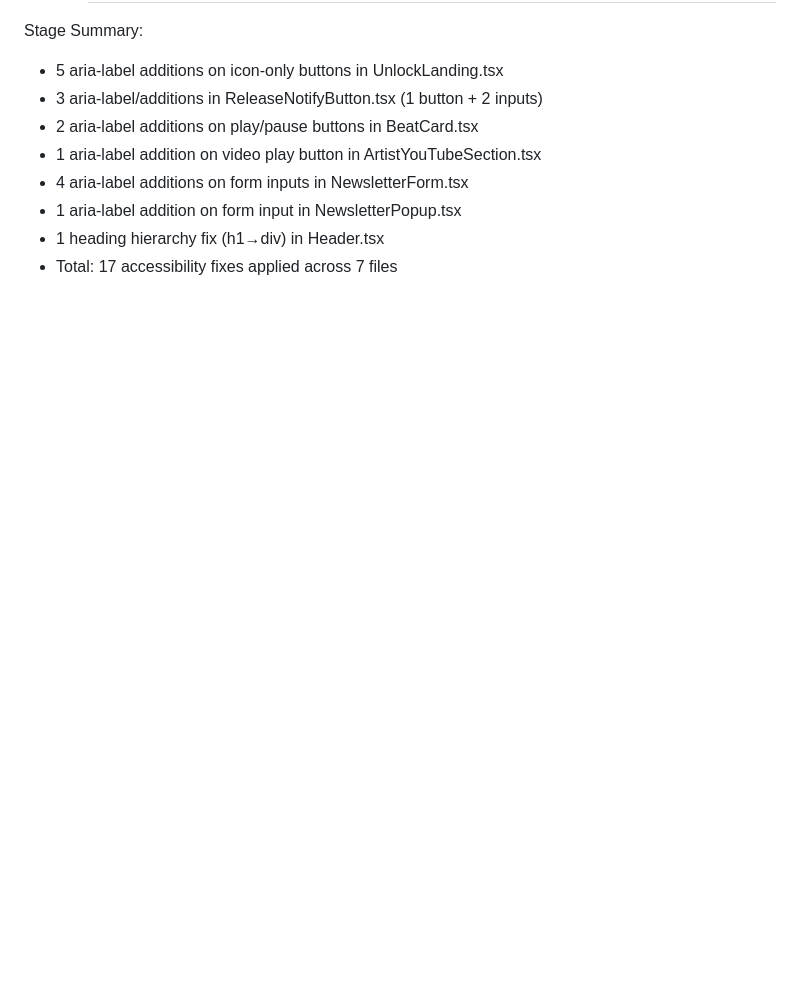
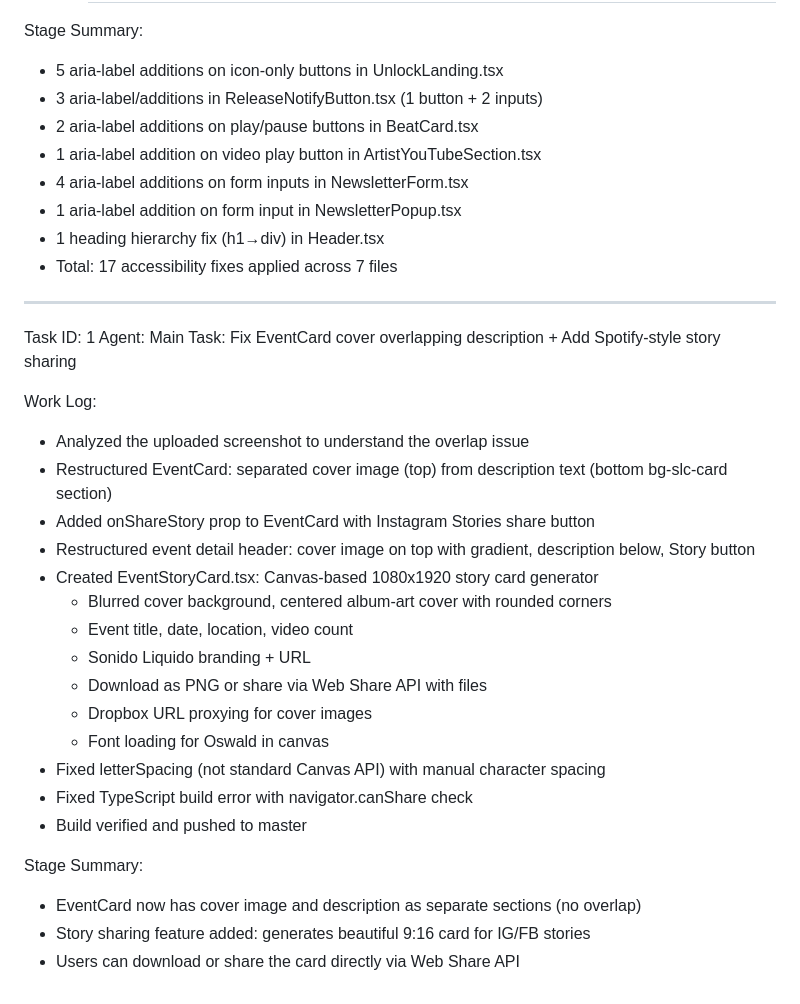
Before and after one commit to SonidoLiquidoGitHu/sonido-liquido-crew, a Markdown page: worklog.md, the part around the change. Drawn GitHub-style; blank space fills up the shorter version.

Commit message:
52710514-1055-4813-bdd8-c1f32c6d12b9

```diff
--- a/worklog.md
+++ b/worklog.md
@@ -681,3 +681,29 @@ Stage Summary:
 - 1 aria-label addition on form input in NewsletterPopup.tsx
 - 1 heading hierarchy fix (h1→div) in Header.tsx
 - Total: 17 accessibility fixes applied across 7 files
+
+---
+Task ID: 1
+Agent: Main
+Task: Fix EventCard cover overlapping description + Add Spotify-style story sharing
+
+Work Log:
+- Analyzed the uploaded screenshot to understand the overlap issue
+- Restructured EventCard: separated cover image (top) from description text (bottom bg-slc-card section)
+- Added onShareStory prop to EventCard with Instagram Stories share button
+- Restructured event detail header: cover image on top with gradient, description below, Story button
+- Created EventStoryCard.tsx: Canvas-based 1080x1920 story card generator
+  - Blurred cover background, centered album-art cover with rounded corners
+  - Event title, date, location, video count
+  - Sonido Liquido branding + URL
+  - Download as PNG or share via Web Share API with files
+  - Dropbox URL proxying for cover images
+  - Font loading for Oswald in canvas
+- Fixed letterSpacing (not standard Canvas API) with manual character spacing
+- Fixed TypeScript build error with navigator.canShare check
+- Build verified and pushed to master
+
+Stage Summary:
+- EventCard now has cover image and description as separate sections (no overlap)
+- Story sharing feature added: generates beautiful 9:16 card for IG/FB stories
+- Users can download or share the card directly via Web Share API
```
